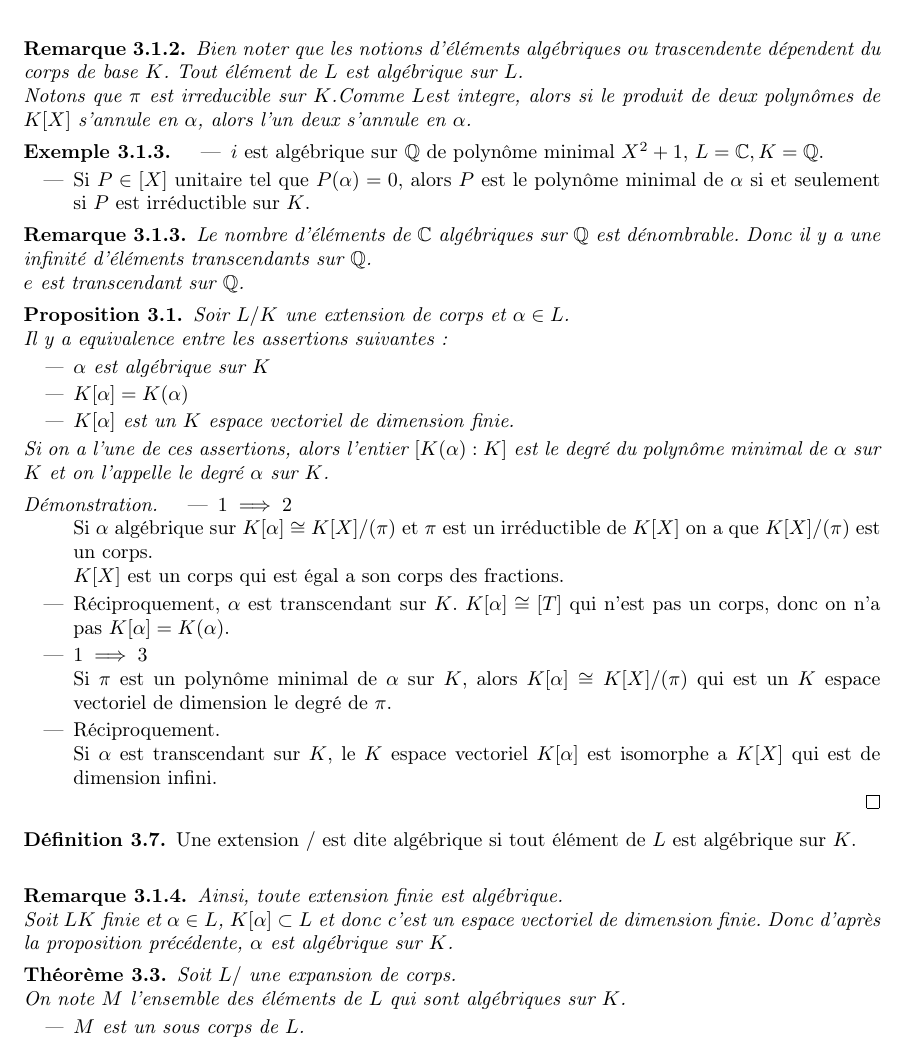
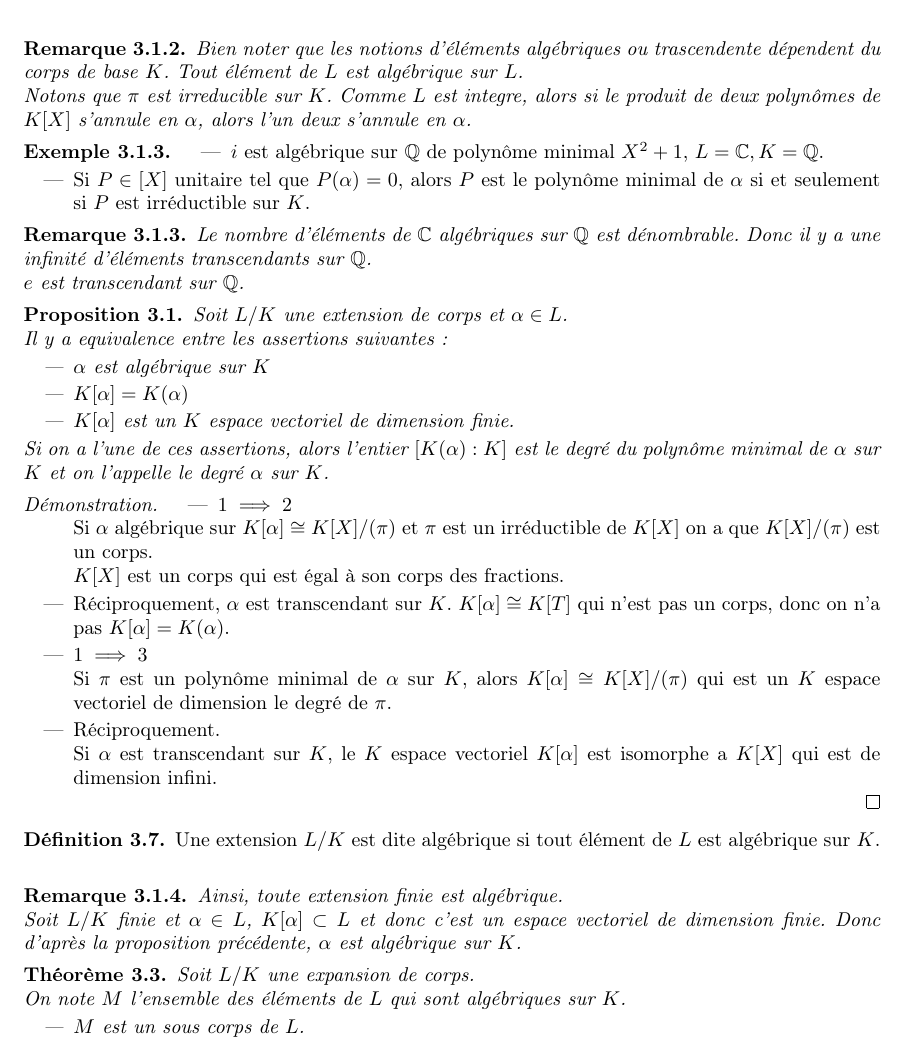
Before and after one commit to Yag000/algebre-II-notes, a LaTeX document (algebre-II-notes.tex, which reads contents/corps/espaces_vectoriels.tex): part of page 17 of 17, cut so that both start at the same text. Compiled offline with pdfLaTeX.

Commit message:
fix: Minor typos

```diff
--- a/contents/corps/espaces_vectoriels.tex
+++ b/contents/corps/espaces_vectoriels.tex
@@ -111,7 +111,7 @@
 
 
 \begin{prop}
-	Soir $L/K$ une extension de corps et $\alpha \in L$.\\
+	Soit $L/K$ une extension de corps et $\alpha \in L$.\\
 	Il y a equivalence entre les assertions suivantes:
 	\begin{itemize}
 		\item  $\alpha$ est algébrique sur $K$
@@ -125,9 +125,9 @@
 	\begin{itemize}
 		\item $1 \implies 2$\\
 		      Si $\alpha$ algébrique sur $K[\alpha] \cong K[X]/(\pi)$ et $\pi$ est un irréductible de $K[X]$ on a que $K[X]/(\pi)$ est un corps.\\
-		      $K[X]$ est un corps qui est égal a son corps des fractions.
+		      $K[X]$ est un corps qui est égal à son corps des fractions.
 		\item Réciproquement, $\alpha$ est transcendant sur $K$.
-		      $K[\alpha] \cong [T]$ qui n'est pas un corps, donc on n'a pas $K[\alpha] = K(\alpha)$.
+		      $K[\alpha] \cong K[T]$ qui n'est pas un corps, donc on n'a pas $K[\alpha] = K(\alpha)$.
 		\item $1 \implies 3$\\
 		      Si $\pi$ est un polynôme minimal de $\alpha$ sur $K$, alors $K[\alpha] \cong K[X]/(\pi)$ qui est un $K$ espace vectoriel de dimension le degré de $\pi$.
 		\item Réciproquement. \\
@@ -137,16 +137,16 @@
 \end{proof}
 
 \begin{definition}
-	Une extension $/$ est dite algébrique si tout élément de $L$ est algébrique sur $K$.\\
+	Une extension $L/K$ est dite algébrique si tout élément de $L$ est algébrique sur $K$.\\
 \end{definition}
 
 \begin{remarque}
-	Ainsi, toute extension finie est algébrique. \\
-	Soit $LK$ finie et $\alpha \in L$, $K[\alpha] \subset L$ et donc c'est un espace vectoriel de dimension finie. Donc d'après la proposition précédente, $\alpha$ est algébrique sur $K$.
+	Ainsi, toute extension finie est algébrique.\\
+	Soit $L/K$ finie et $\alpha \in L$, $K[\alpha] \subset L$ et donc c'est un espace vectoriel de dimension finie. Donc d'après la proposition précédente, $\alpha$ est algébrique sur $K$.
 \end{remarque}
 
 \begin{theorem}
-	Soit $L/$ une expansion de corps. \\
+	Soit $L/K$ une expansion de corps.\\
 	On note $M$ l'ensemble des éléments de $L$ qui sont algébriques sur $K$.
 	\begin{itemize}
 		\item $M$ est un sous corps de $L$.
```
Also changed, not shown: contents/corps/espaces_vectoriels.tex (8 more changed lines).
